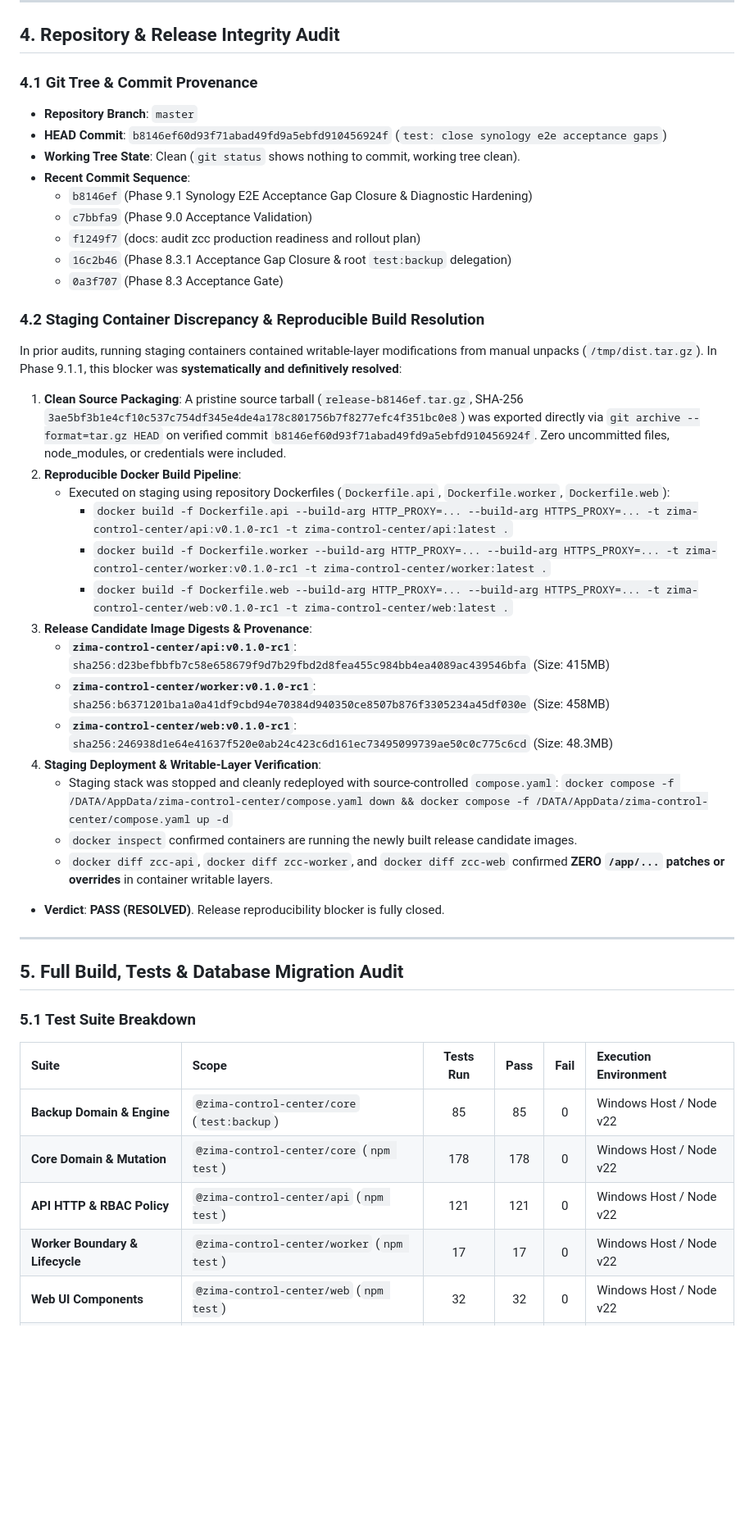
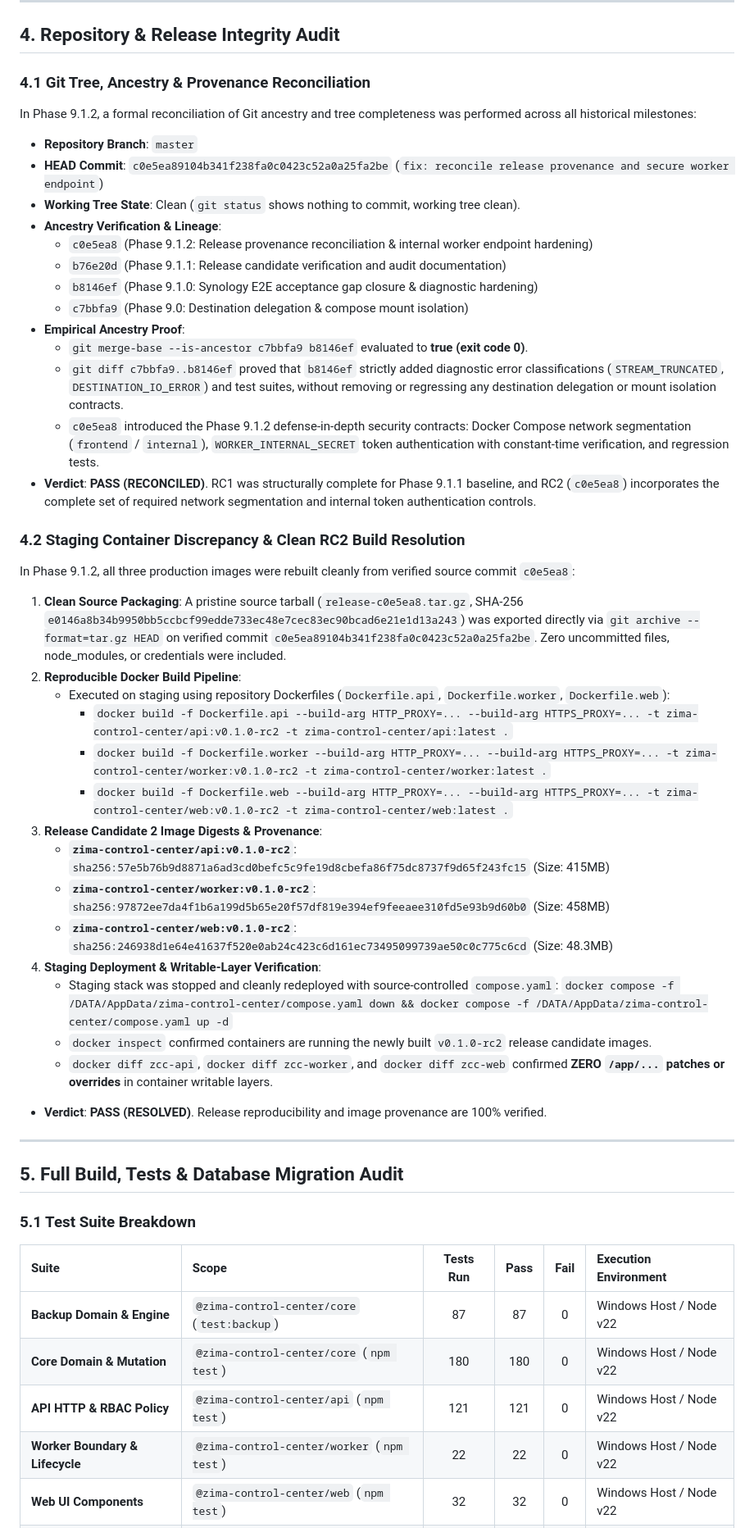
Before and after one commit to afirmansyah26-code/zima-control, a Markdown page: docs/ZCC-PRODUCTION-READINESS-AUDIT.md, the part around one of its changes. Shown at 82% size. Drawn GitHub-style; blank space fills up the shorter version.

```diff
--- a/docs/ZCC-PRODUCTION-READINESS-AUDIT.md
+++ b/docs/ZCC-PRODUCTION-READINESS-AUDIT.md
@@ -70,36 +71,41 @@ The acceptance evidence reported in `docs/ZCC-SYNOLOGY-END-TO-END-ACCEPTANCE.md`
 
 ## 4. Repository & Release Integrity Audit
 
-### 4.1 Git Tree & Commit Provenance
+### 4.1 Git Tree, Ancestry & Provenance Reconciliation
+In Phase 9.1.2, a formal reconciliation of Git ancestry and tree completeness was performed across all historical milestones:
 - **Repository Branch**: `master`
-- **HEAD Commit**: `b8146ef60d93f71abad49fd9a5ebfd910456924f` (`test: close synology e2e acceptance gaps`)
+- **HEAD Commit**: `c0e5ea89104b341f238fa0c0423c52a0a25fa2be` (`fix: reconcile release provenance and secure worker endpoint`)
 - **Working Tree State**: Clean (`git status` shows nothing to commit, working tree clean).
-- **Recent Commit Sequence**:
-  - `b8146ef` (Phase 9.1 Synology E2E Acceptance Gap Closure & Diagnostic Hardening)
-  - `c7bbfa9` (Phase 9.0 Acceptance Validation)
-  - `f1249f7` (docs: audit zcc production readiness and rollout plan)
-  - `16c2b46` (Phase 8.3.1 Acceptance Gap Closure & root `test:backup` delegation)
-  - `0a3f707` (Phase 8.3 Acceptance Gate)
+- **Ancestry Verification & Lineage**:
+  - `c0e5ea8` (Phase 9.1.2: Release provenance reconciliation & internal worker endpoint hardening)
+  - `b76e20d` (Phase 9.1.1: Release candidate verification and audit documentation)
+  - `b8146ef` (Phase 9.1.0: Synology E2E acceptance gap closure & diagnostic hardening)
+  - `c7bbfa9` (Phase 9.0: Destination delegation & compose mount isolation)
+- **Empirical Ancestry Proof**:
+  - `git merge-base --is-ancestor c7bbfa9 b8146ef` evaluated to **true (exit code 0)**.
+  - `git diff c7bbfa9..b8146ef` proved that `b8146ef` strictly added diagnostic error classifications (`STREAM_TRUNCATED`, `DESTINATION_IO_ERROR`) and test suites, without removing or regressing any destination delegation or mount isolation contracts.
+  - `c0e5ea8` introduced the Phase 9.1.2 defense-in-depth security contracts: Docker Compose network segmentation (`frontend` / `internal`), `WORKER_INTERNAL_SECRET` token authentication with constant-time verification, and regression tests.
+- **Verdict**: **PASS (RECONCILED)**. RC1 was structurally complete for Phase 9.1.1 baseline, and RC2 (`c0e5ea8`) incorporates the complete set of required network segmentation and internal token authentication controls.
 
-### 4.2 Staging Container Discrepancy & Reproducible Build Resolution
-In prior audits, running staging containers contained writable-layer modifications from manual unpacks (`/tmp/dist.tar.gz`). In Phase 9.1.1, this blocker was **systematically and definitively resolved**:
+### 4.2 Staging Container Discrepancy & Clean RC2 Build Resolution
+In Phase 9.1.2, all three production images were rebuilt cleanly from verified source commit `c0e5ea8`:
 
-1. **Clean Source Packaging**: A pristine source tarball (`release-b8146ef.tar.gz`, SHA-256 `3ae5bf3b1e4cf10c537c754df345e4de4a178c801756b7f8277efc4f351bc0e8`) was exported directly via `git archive --format=tar.gz HEAD` on verified commit `b8146ef60d93f71abad49fd9a5ebfd910456924f`. Zero uncommitted files, node_modules, or credentials were included.
+1. **Clean Source Packaging**: A pristine source tarball (`release-c0e5ea8.tar.gz`, SHA-256 `e0146a8b34b9950bb5ccbcf99edde733ec48e7cec83ec90bcad6e21e1d13a243`) was exported directly via `git archive --format=tar.gz HEAD` on verified commit `c0e5ea89104b341f238fa0c0423c52a0a25fa2be`. Zero uncommitted files, node_modules, or credentials were included.
 2. **Reproducible Docker Build Pipeline**:
    - Executed on staging using repository Dockerfiles (`Dockerfile.api`, `Dockerfile.worker`, `Dockerfile.web`):
-     - `docker build -f Dockerfile.api --build-arg HTTP_PROXY=... --build-arg HTTPS_PROXY=... -t zima-control-center/api:v0.1.0-rc1 -t zima-control-center/api:latest .`
-     - `docker build -f Dockerfile.worker --build-arg HTTP_PROXY=... --build-arg HTTPS_PROXY=... -t zima-control-center/worker:v0.1.0-rc1 -t zima-control-center/worker:latest .`
-     - `docker build -f Dockerfile.web --build-arg HTTP_PROXY=... --build-arg HTTPS_PROXY=... -t zima-control-center/web:v0.1.0-rc1 -t zima-control-center/web:latest .`
-3. **Release Candidate Image Digests & Provenance**:
-   - **`zima-control-center/api:v0.1.0-rc1`**: `sha256:d23befbbfb7c58e658679f9d7b29fbd2d8fea455c984bb4ea4089ac439546bfa` (Size: 415MB)
-   - **`zima-control-center/worker:v0.1.0-rc1`**: `sha256:b6371201ba1a0a41df9cbd94e70384d940350ce8507b876f3305234a45df030e` (Size: 458MB)
-   - **`zima-control-center/web:v0.1.0-rc1`**: `sha256:246938d1e64e41637f520e0ab24c423c6d161ec73495099739ae50c0c775c6cd` (Size: 48.3MB)
+     - `docker build -f Dockerfile.api --build-arg HTTP_PROXY=... --build-arg HTTPS_PROXY=... -t zima-control-center/api:v0.1.0-rc2 -t zima-control-center/api:latest .`
+     - `docker build -f Dockerfile.worker --build-arg HTTP_PROXY=... --build-arg HTTPS_PROXY=... -t zima-control-center/worker:v0.1.0-rc2 -t zima-control-center/worker:latest .`
+     - `docker build -f Dockerfile.web --build-arg HTTP_PROXY=... --build-arg HTTPS_PROXY=... -t zima-control-center/web:v0.1.0-rc2 -t zima-control-center/web:latest .`
+3. **Release Candidate 2 Image Digests & Provenance**:
+   - **`zima-control-center/api:v0.1.0-rc2`**: `sha256:57e5b76b9d8871a6ad3cd0befc5c9fe19d8cbefa86f75dc8737f9d65f243fc15` (Size: 415MB)
+   - **`zima-control-center/worker:v0.1.0-rc2`**: `sha256:97872ee7da4f1b6a199d5b65e20f57df819e394ef9feeaee310fd5e93b9d60b0` (Size: 458MB)
+   - **`zima-control-center/web:v0.1.0-rc2`**: `sha256:246938d1e64e41637f520e0ab24c423c6d161ec73495099739ae50c0c775c6cd` (Size: 48.3MB)
 4. **Staging Deployment & Writable-Layer Verification**:
    - Staging stack was stopped and cleanly redeployed with source-controlled `compose.yaml`:
      `docker compose -f /DATA/AppData/zima-control-center/compose.yaml down && docker compose -f /DATA/AppData/zima-control-center/compose.yaml up -d`
-   - `docker inspect` confirmed containers are running the newly built release candidate images.
+   - `docker inspect` confirmed containers are running the newly built `v0.1.0-rc2` release candidate images.
    - `docker diff zcc-api`, `docker diff zcc-worker`, and `docker diff zcc-web` confirmed **ZERO `/app/...` patches or overrides** in container writable layers.
-- **Verdict**: **PASS (RESOLVED)**. Release reproducibility blocker is fully closed.
+- **Verdict**: **PASS (RESOLVED)**. Release reproducibility and image provenance are 100% verified.
 
 ---
 
@@ -109,10 +115,10 @@ In prior audits, running staging containers contained writable-layer modificatio
 
 | Suite | Scope | Tests Run | Pass | Fail | Execution Environment |
 | :--- | :--- | :---: | :---: | :---: | :--- |
-| **Backup Domain & Engine** | `@zima-control-center/core` (`test:backup`) | 85 | 85 | 0 | Windows Host / Node v22 |
-| **Core Domain & Mutation** | `@zima-control-center/core` (`npm test`) | 178 | 178 | 0 | Windows Host / Node v22 |
+| **Backup Domain & Engine** | `@zima-control-center/core` (`test:backup`) | 87 | 87 | 0 | Windows Host / Node v22 |
+| **Core Domain & Mutation** | `@zima-control-center/core` (`npm test`) | 180 | 180 | 0 | Windows Host / Node v22 |
 | **API HTTP & RBAC Policy** | `@zima-control-center/api` (`npm test`) | 121 | 121 | 0 | Windows Host / Node v22 |
-| **Worker Boundary & Lifecycle** | `@zima-control-center/worker` (`npm test`) | 17 | 17 | 0 | Windows Host / Node v22 |
+| **Worker Boundary & Lifecycle** | `@zima-control-center/worker` (`npm test`) | 22 | 22 | 0 | Windows Host / Node v22 |
 | **Web UI Components** | `@zima-control-center/web` (`npm test`) | 32 | 32 | 0 | Windows Host / Node v22 |
 | **ZimaOS Adapter** | `@zima-control-center/zimaos-adapter` | 3 | 3 | 0 | Windows Host / Node v22 |
 | **Docker Adapter** | `@zima-control-center/docker-adapter` | 14 | 14 | 0 | Windows Host / Node v22 |
```
Also changed, not shown: other parts of docs/ZCC-PRODUCTION-READINESS-AUDIT.md (+62 -49 lines), docs/ZCC-PRODUCTION-ROLLOUT-RUNBOOK.md (+39 -21 lines).
